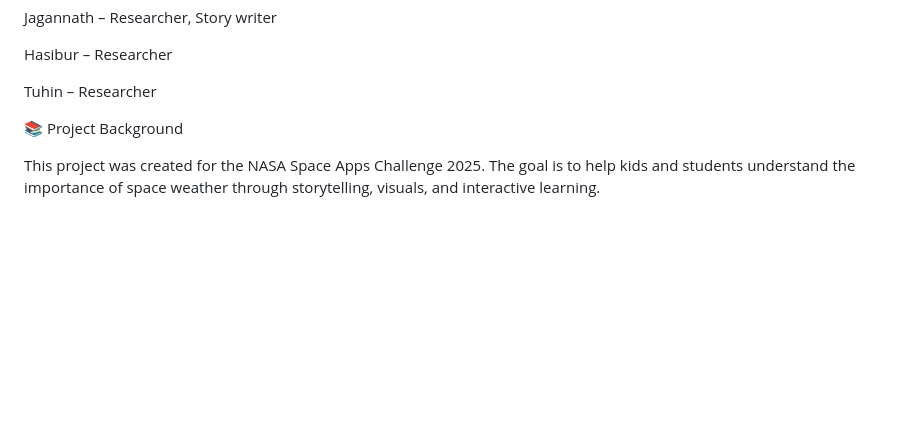
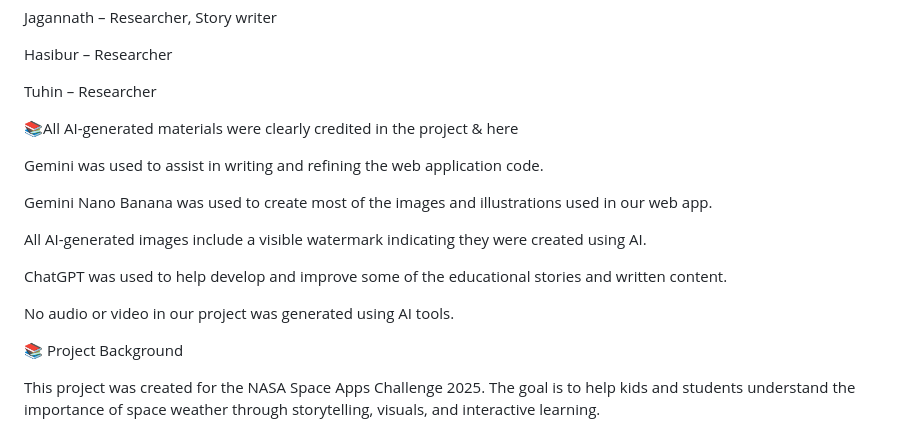
Before and after one commit to anisur06/StellarStories, a Markdown page: README.md, the part around the change. GitHub-like rendering; blank space fills up the shorter version.

```diff
--- a/README.md
+++ b/README.md
@@ -90,6 +90,17 @@ Hasibur – Researcher
 
 Tuhin – Researcher
 
+📚All AI-generated materials were clearly credited in the project & here
+
+Gemini was used to assist in writing and refining the web application code.
+
+Gemini Nano Banana was used to create most of the images and illustrations used in our web app.
+
+All AI-generated images include a visible watermark indicating they were created using AI.
+
+ChatGPT was used to help develop and improve some of the educational stories and written content.
+
+No audio or video in our project was generated using AI tools.
 
 📚 Project Background
 
```
